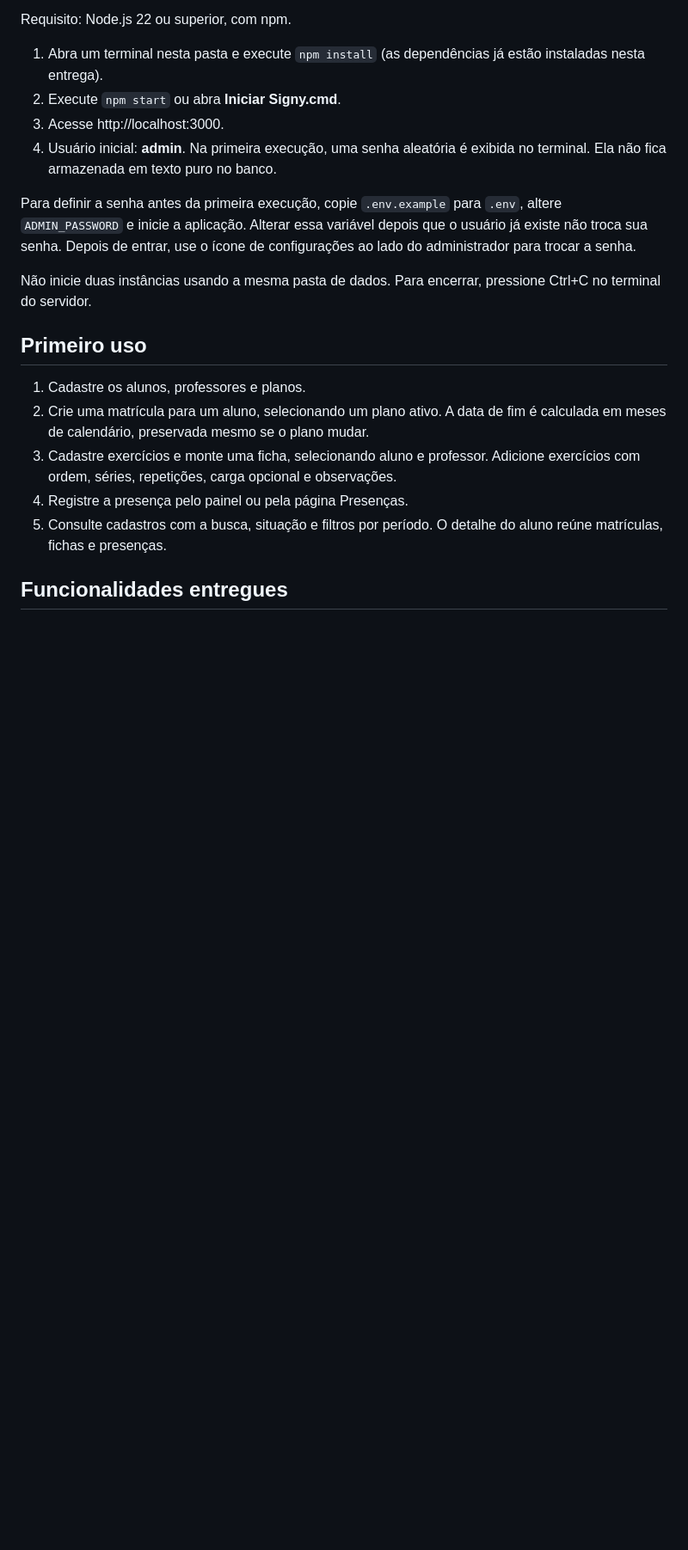
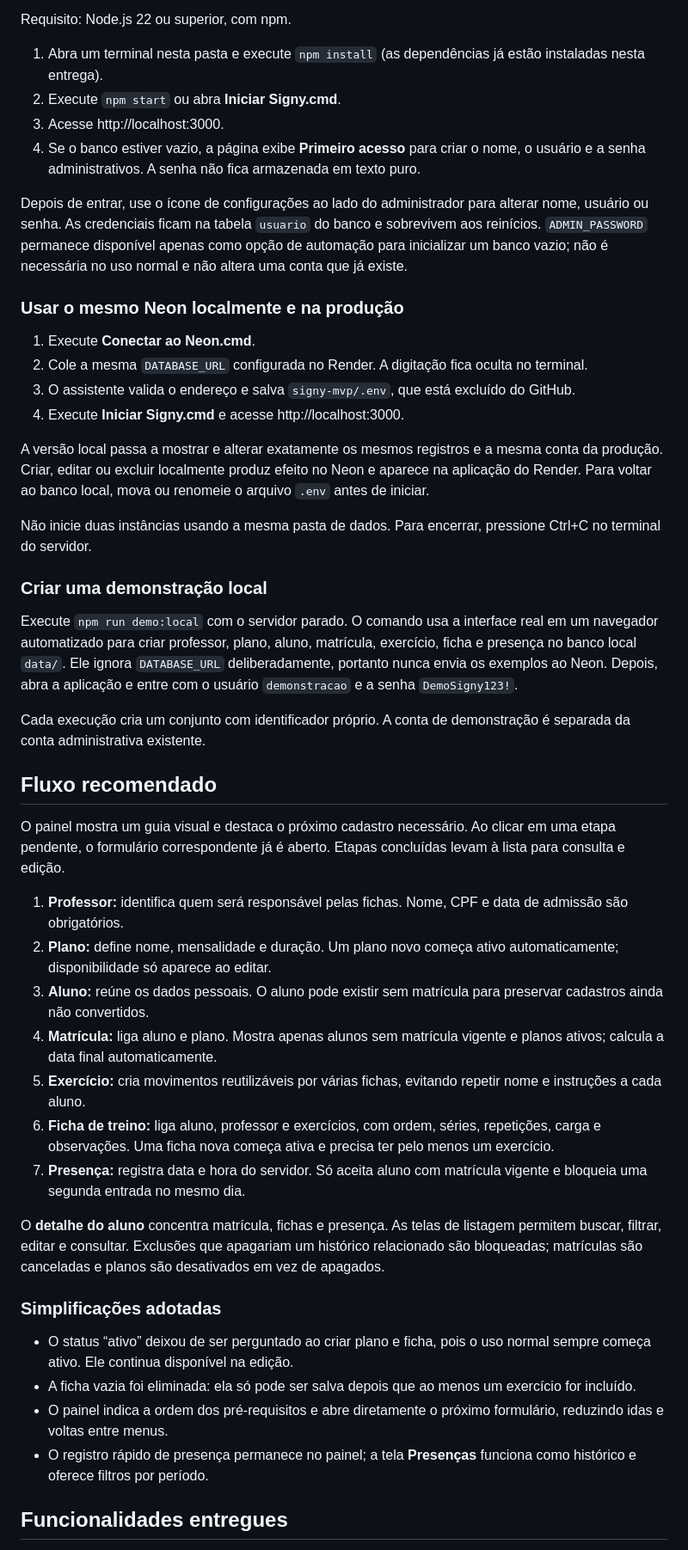
Before and after one commit to vitortoelho/signy-prototype, a Markdown page: README.md, the part around one of its changes. Shown at 86% size. GitHub-like rendering; blank space fills up the shorter version.

Commit message:
docs(project): atualizacao completa do manual do MVP, documentacao dos 7 modulos e governanca

```diff
--- a/README.md
+++ b/README.md
@@ -11,18 +11,46 @@ Requisito: Node.js 22 ou superior, com npm.
 1. Abra um terminal nesta pasta e execute `npm install` (as dependências já estão instaladas nesta entrega).
 2. Execute `npm start` ou abra **Iniciar Signy.cmd**.
 3. Acesse http://localhost:3000.
-4. Usuário inicial: **admin**. Na primeira execução, uma senha aleatória é exibida no terminal. Ela não fica armazenada em texto puro no banco.
+4. Se o banco estiver vazio, a página exibe **Primeiro acesso** para criar o nome, o usuário e a senha administrativos. A senha não fica armazenada em texto puro.
 
-Para definir a senha antes da primeira execução, copie `.env.example` para `.env`, altere `ADMIN_PASSWORD` e inicie a aplicação. Alterar essa variável depois que o usuário já existe não troca sua senha. Depois de entrar, use o ícone de configurações ao lado do administrador para trocar a senha.
+Depois de entrar, use o ícone de configurações ao lado do administrador para alterar nome, usuário ou senha. As credenciais ficam na tabela `usuario` do banco e sobrevivem aos reinícios. `ADMIN_PASSWORD` permanece disponível apenas como opção de automação para inicializar um banco vazio; não é necessária no uso normal e não altera uma conta que já existe.
+
+### Usar o mesmo Neon localmente e na produção
+
+1. Execute **Conectar ao Neon.cmd**.
+2. Cole a mesma `DATABASE_URL` configurada no Render. A digitação fica oculta no terminal.
+3. O assistente valida o endereço e salva `signy-mvp/.env`, que está excluído do GitHub.
+4. Execute **Iniciar Signy.cmd** e acesse http://localhost:3000.
+
+A versão local passa a mostrar e alterar exatamente os mesmos registros e a mesma conta da produção. Criar, editar ou excluir localmente produz efeito no Neon e aparece na aplicação do Render. Para voltar ao banco local, mova ou renomeie o arquivo `.env` antes de iniciar.
 
 Não inicie duas instâncias usando a mesma pasta de dados. Para encerrar, pressione Ctrl+C no terminal do servidor.
 
-## Primeiro uso
+### Criar uma demonstração local
 
-1. Cadastre os alunos, professores e planos.
-2. Crie uma matrícula para um aluno, selecionando um plano ativo. A data de fim é calculada em meses de calendário, preservada mesmo se o plano mudar.
-3. Cadastre exercícios e monte uma ficha, selecionando aluno e professor. Adicione exercícios com ordem, séries, repetições, carga opcional e observações.
-4. Registre a presença pelo painel ou pela página Presenças.
-5. Consulte cadastros com a busca, situação e filtros por período. O detalhe do aluno reúne matrículas, fichas e presenças.
+Execute `npm run demo:local` com o servidor parado. O comando usa a interface real em um navegador automatizado para criar professor, plano, aluno, matrícula, exercício, ficha e presença no banco local `data/`. Ele ignora `DATABASE_URL` deliberadamente, portanto nunca envia os exemplos ao Neon. Depois, abra a aplicação e entre com o usuário `demonstracao` e a senha `DemoSigny123!`.
+
+Cada execução cria um conjunto com identificador próprio. A conta de demonstração é separada da conta administrativa existente.
+
+## Fluxo recomendado
+
+O painel mostra um guia visual e destaca o próximo cadastro necessário. Ao clicar em uma etapa pendente, o formulário correspondente já é aberto. Etapas concluídas levam à lista para consulta e edição.
+
+1. **Professor:** identifica quem será responsável pelas fichas. Nome, CPF e data de admissão são obrigatórios.
+2. **Plano:** define nome, mensalidade e duração. Um plano novo começa ativo automaticamente; disponibilidade só aparece ao editar.
+3. **Aluno:** reúne os dados pessoais. O aluno pode existir sem matrícula para preservar cadastros ainda não convertidos.
+4. **Matrícula:** liga aluno e plano. Mostra apenas alunos sem matrícula vigente e planos ativos; calcula a data final automaticamente.
+5. **Exercício:** cria movimentos reutilizáveis por várias fichas, evitando repetir nome e instruções a cada aluno.
+6. **Ficha de treino:** liga aluno, professor e exercícios, com ordem, séries, repetições, carga e observações. Uma ficha nova começa ativa e precisa ter pelo menos um exercício.
+7. **Presença:** registra data e hora do servidor. Só aceita aluno com matrícula vigente e bloqueia uma segunda entrada no mesmo dia.
+
+O **detalhe do aluno** concentra matrícula, fichas e presença. As telas de listagem permitem buscar, filtrar, editar e consultar. Exclusões que apagariam um histórico relacionado são bloqueadas; matrículas são canceladas e planos são desativados em vez de apagados.
+
+### Simplificações adotadas
+
+- O status “ativo” deixou de ser perguntado ao criar plano e ficha, pois o uso normal sempre começa ativo. Ele continua disponível na edição.
+- A ficha vazia foi eliminada: ela só pode ser salva depois que ao menos um exercício for incluído.
+- O painel indica a ordem dos pré-requisitos e abre diretamente o próximo formulário, reduzindo idas e voltas entre menus.
+- O registro rápido de presença permanece no painel; a tela **Presenças** funciona como histórico e oferece filtros por período.
 
 ## Funcionalidades entregues
```
Also changed, not shown: other parts of README.md (+6 -3 lines).
